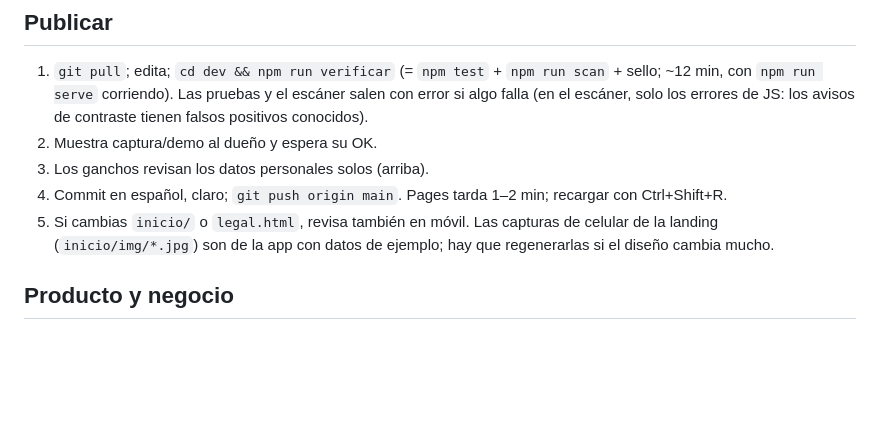
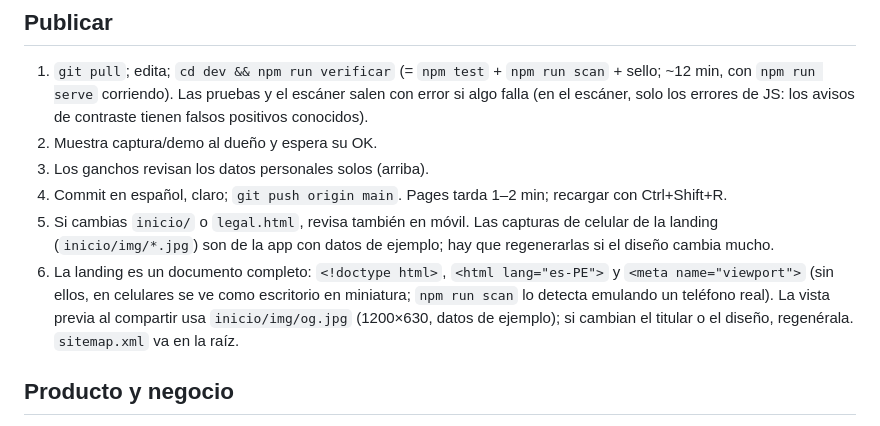
Before and after one commit to zZorGh/mis-finanzas, a Markdown page: CLAUDE.md, the part around the change. GitHub-like rendering; blank space fills up the shorter version.

```diff
--- a/CLAUDE.md
+++ b/CLAUDE.md
@@ -53,6 +53,7 @@ Ver `dev/README.md`. Resumen: `cd dev && npm install && npx playwright install c
 3. Los ganchos revisan los datos personales solos (arriba).
 4. Commit en español, claro; `git push origin main`. Pages tarda 1–2 min; recargar con Ctrl+Shift+R.
 5. Si cambias `inicio/` o `legal.html`, revisa también en móvil. Las capturas de celular de la landing (`inicio/img/*.jpg`) son de la app con datos de ejemplo; hay que regenerarlas si el diseño cambia mucho.
+6. La landing es un documento completo: `<!doctype html>`, `<html lang="es-PE">` y `<meta name="viewport">` (sin ellos, en celulares se ve como escritorio en miniatura; `npm run scan` lo detecta emulando un teléfono real). La vista previa al compartir usa `inicio/img/og.jpg` (1200×630, datos de ejemplo); si cambian el titular o el diseño, regenérala. `sitemap.xml` va en la raíz.
 
 ## Producto y negocio
 - Idea de precio (a validar con la beta): núcleo gratis; reportes, historial y extras de pago; punto de partida S/ 9.90 al mes o S/ 79 al año.
```
Also changed, not shown: inicio/img/og.jpg (added), 3 other files.
